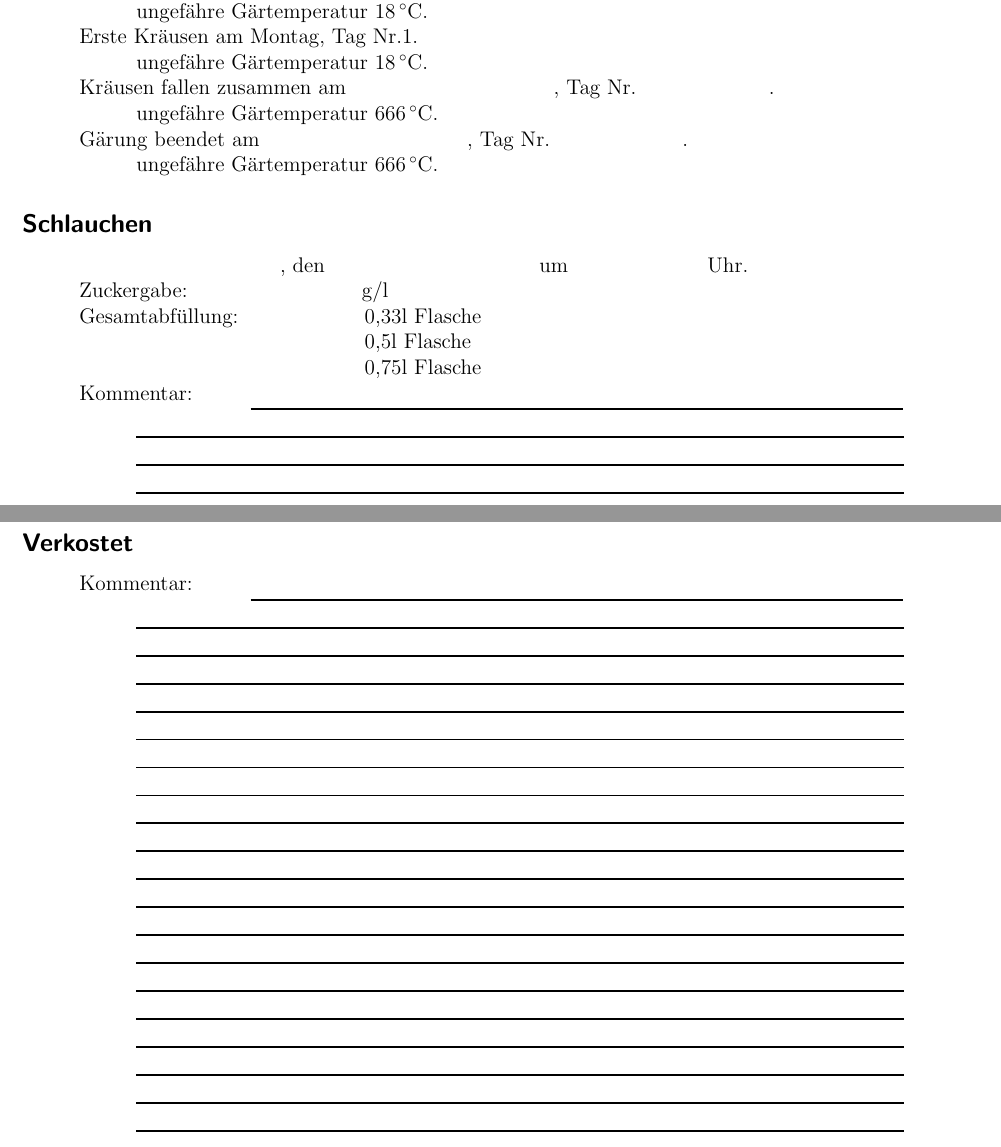
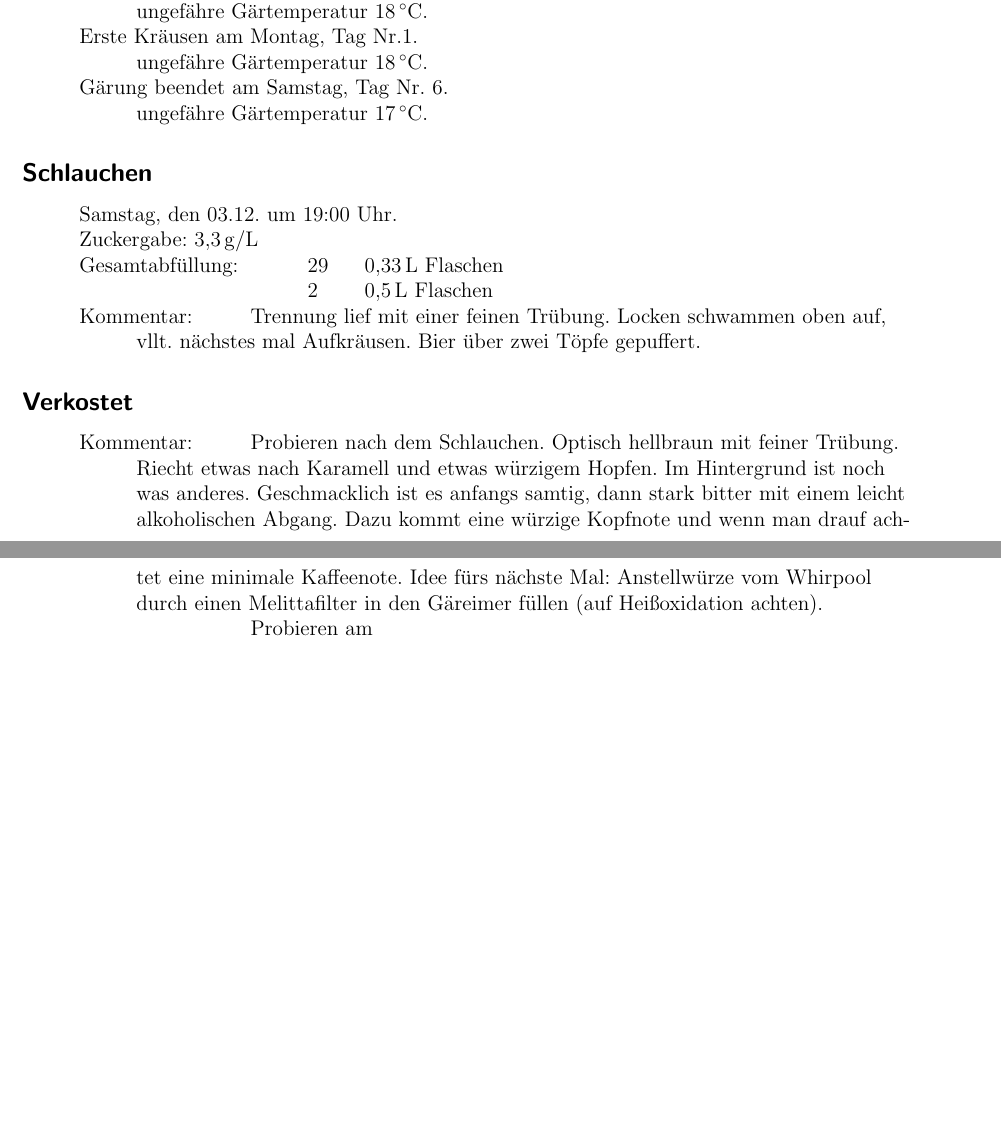
Before and after one commit to neur0nic/BierRezepte, a LaTeX document (Sudprotokoll-Imperial Kaffe-Oatmeal-Stout.tex): two parts of pages 2 and 3 of 3, joined at a grey line, cut so that both start at the same text, the shorter picture padded with empty space. Compiled offline with pdfLaTeX.

Commit message:
Abgefüllt

```diff
--- a/Sudprotokoll-Imperial Kaffe-Oatmeal-Stout.tex
+++ b/Sudprotokoll-Imperial Kaffe-Oatmeal-Stout.tex
@@ -176,48 +176,30 @@ pdfauthor={Stephan Mertens},
 		\> \> ungefähre Gärtemperatur \SI{18}{\celsius}.\\
 		\> Erste Kräusen am Montag, Tag Nr.1.\\
 		\> \> ungefähre Gärtemperatur \SI{18}{\celsius}.\\
-		\> Kräusen fallen zusammen am \hspace{4cm}, Tag Nr. \hspace{2.5cm}.\\
-		\> \> ungefähre Gärtemperatur \SI{666}{\celsius}.\\
-		\> Gärung beendet am \hspace{4cm}, Tag Nr. \hspace{2.5cm}.\\
-		\> \> ungefähre Gärtemperatur \SI{666}{\celsius}.
+		\> Gärung beendet am Samstag, Tag Nr. 6.\\
+		\> \> ungefähre Gärtemperatur \SI{17}{\celsius}.
 	\end{tabbing}
 %
 \subsection*{Schlauchen}
 	\begin{tabbing}
 		\hspace{1cm} \= \hspace{1cm} \= \hspace{1cm} \= \hspace{1cm} \= \hspace{1cm} \= \hspace{1cm} \= \hspace{1cm} \= \hspace{1cm} \= \kill
-		\> \hspace{4cm}, den \hspace{4cm} um \hspace{2.5cm} Uhr.\\
-		\> Zuckergabe: \hspace{3.2cm} g/l\\
-		\> Gesamtabfüllung: \> \> \> \> \> 0,33l Flasche\\
-		\> \> \> \> \> \> 0,5l Flasche\\
-		\> \> \> \> \> \> 0,75l Flasche\\
-		\> Kommentar: \>\>\> \rule[-0.2cm]{13cm}{1pt}\\
-		\> \>  \rule[-0.2cm]{15.3cm}{1pt}\\
-		\> \>  \rule[-0.2cm]{15.3cm}{1pt}\\
-		\> \>  \rule[-0.2cm]{15.3cm}{1pt}
+		\> Samstag, den 03.12. um 19:00 Uhr.\\
+		\> Zuckergabe: \SI{3,3}{\gram\per\litre}\\
+		\> Gesamtabfüllung: \> \> \> \> 29\> \SI{0,33}{\litre} Flaschen\\
+		\> \> \> \> \> 2\> \SI{0,5}{\litre} Flaschen\\
+		\> Kommentar: \>\>\> Trennung lief mit einer feinen Trübung. Locken schwammen oben auf,\\
+		\>\>vllt. nächstes mal Aufkräusen. Bier über zwei Töpfe gepuffert.
 	\end{tabbing}
 %
 \subsection*{Verkostet}
 \begin{tabbing}
 	\hspace{1cm} \= \hspace{1cm} \= \hspace{1cm} \= \hspace{1cm} \= \hspace{1cm} \= \hspace{1cm} \= \hspace{1cm} \= \hspace{1cm} \= \kill
-	\> Kommentar: \>\>\> \rule[-0.2cm]{13cm}{1pt}\\
-	\> \>  \rule[-0.2cm]{15.3cm}{1pt}\\
-	\> \>  \rule[-0.2cm]{15.3cm}{1pt}\\
-	\> \>  \rule[-0.2cm]{15.3cm}{1pt}\\
-	\> \>  \rule[-0.2cm]{15.3cm}{1pt}\\
-	\> \>  \rule[-0.2cm]{15.3cm}{1pt}\\
-	\> \>  \rule[-0.2cm]{15.3cm}{1pt}\\
-	\> \>  \rule[-0.2cm]{15.3cm}{1pt}\\
-	\> \>  \rule[-0.2cm]{15.3cm}{1pt}\\
-	\> \>  \rule[-0.2cm]{15.3cm}{1pt}\\
-	\> \>  \rule[-0.2cm]{15.3cm}{1pt}\\
-	\> \>  \rule[-0.2cm]{15.3cm}{1pt}\\
-	\> \>  \rule[-0.2cm]{15.3cm}{1pt}\\
-	\> \>  \rule[-0.2cm]{15.3cm}{1pt}\\
-	\> \>  \rule[-0.2cm]{15.3cm}{1pt}\\
-	\> \>  \rule[-0.2cm]{15.3cm}{1pt}\\
-	\> \>  \rule[-0.2cm]{15.3cm}{1pt}\\
-	\> \>  \rule[-0.2cm]{15.3cm}{1pt}\\
-	\> \>  \rule[-0.2cm]{15.3cm}{1pt}\\
-	\> \>  \rule[-0.2cm]{15.3cm}{1pt}
+	\> Kommentar: \>\>\> Probieren nach dem Schlauchen. Optisch hellbraun mit feiner Trübung.\\
+	\>\>Riecht etwas nach Karamell und etwas würzigem Hopfen. Im Hintergrund ist noch \\
+	\>\>was anderes. Geschmacklich ist es anfangs samtig, dann stark bitter mit einem leicht \\
+	\>\>alkoholischen Abgang. Dazu kommt eine würzige Kopfnote und wenn man drauf ach-\\
+	\>\>tet eine minimale Kaffeenote. Idee fürs nächste Mal: Anstellwürze vom Whirpool \\
+	\>\>durch einen Melittafilter in den Gäreimer füllen (auf Heißoxidation achten).\\
+	\>\>\>\>Probieren am
 \end{tabbing}
 \end{document}
```
Also changed, not shown: Sudprotokoll-Imperial Kaffe-Oatmeal-Stout.pdf, Sudprotokoll-Imperial Kaffe-Oatmeal-Stout.tex (10 more changed lines).
